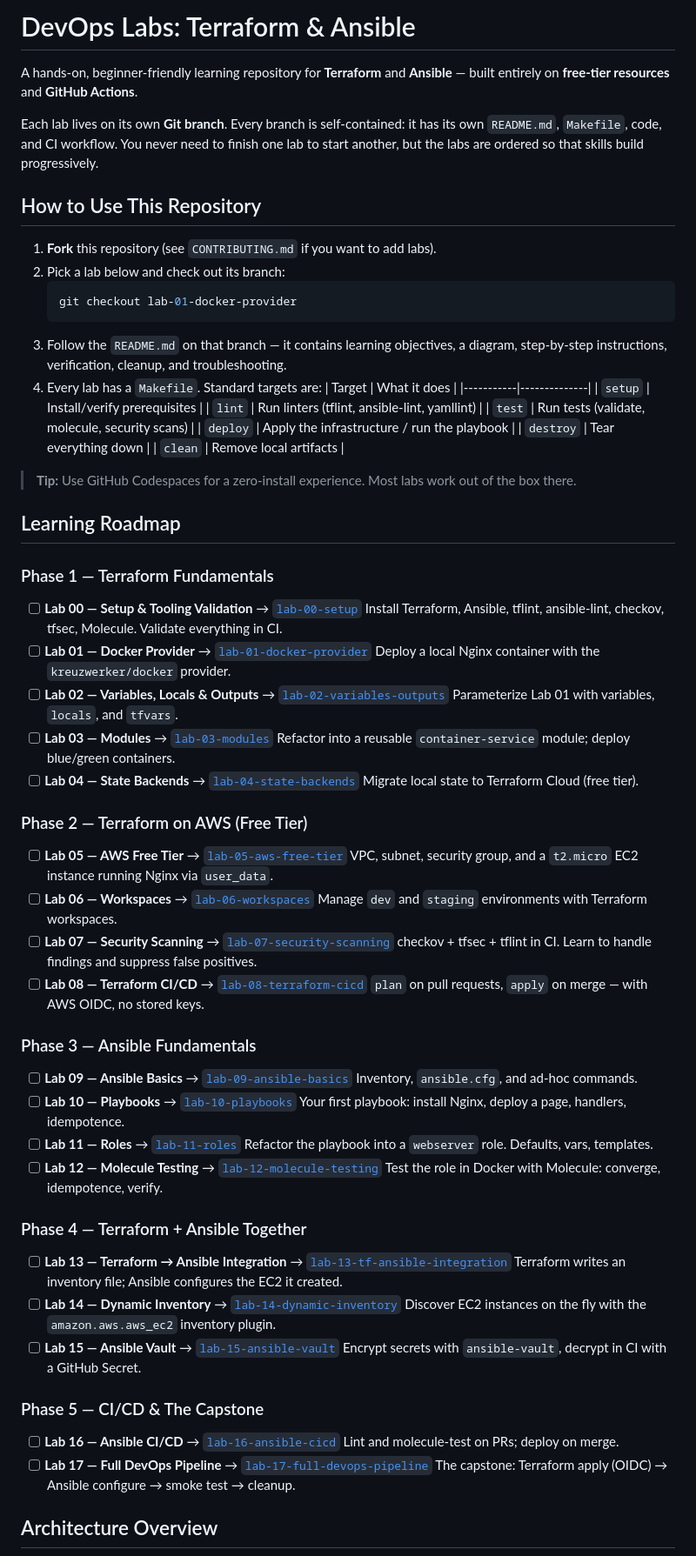
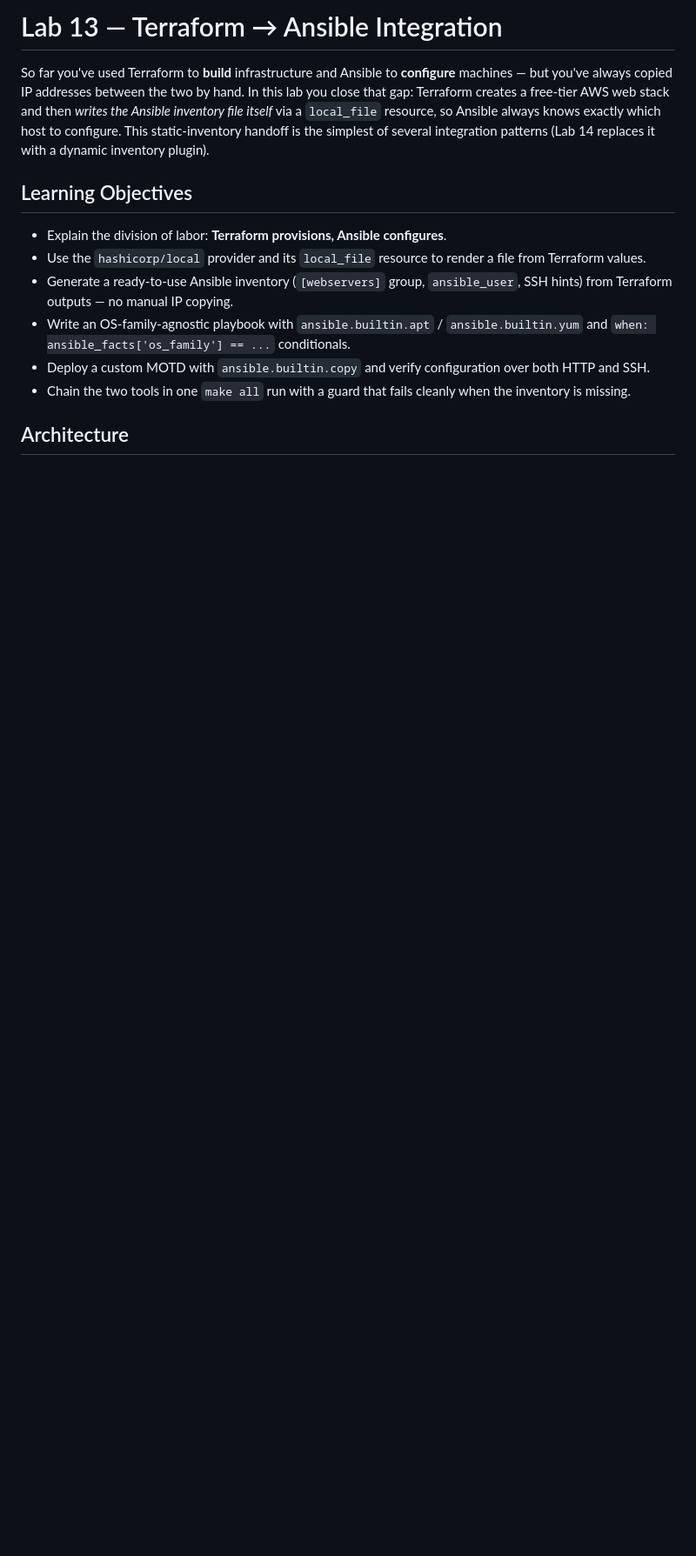
Before and after one commit to ayoub1elh/devops-labs-terraform-ansible, a Markdown page: README.md, the part around one of its changes. Shown at 87% size. Drawn GitHub-style; blank space fills up the shorter version.

Commit message:
docs: add README with objectives, steps, and verification for lab-13-tf-ansible-integration

````diff
--- a/README.md
+++ b/README.md
@@ -1,83 +1,17 @@
-# DevOps Labs: Terraform & Ansible
+# Lab 13 — Terraform → Ansible Integration
 
-A hands-on, beginner-friendly learning repository for **Terraform** and **Ansible** — built entirely on **free-tier resources** and **GitHub Actions**.
+So far you've used Terraform to **build** infrastructure and Ansible to **configure** machines — but you've always copied IP addresses between the two by hand. In this lab you close that gap: Terraform creates a free-tier AWS web stack and then *writes the Ansible inventory file itself* via a `local_file` resource, so Ansible always knows exactly which host to configure. This static-inventory handoff is the simplest of several integration patterns (Lab 14 replaces it with a dynamic inventory plugin).
 
-Each lab lives on its own **Git branch**. Every branch is self-contained: it has its own `README.md`, `Makefile`, code, and CI workflow. You never need to finish one lab to start another, but the labs are ordered so that skills build progressively.
+## Learning Objectives
 
-## How to Use This Repository
+- Explain the division of labor: **Terraform provisions, Ansible configures**.
+- Use the `hashicorp/local` provider and its `local_file` resource to render a file from Terraform values.
+- Generate a ready-to-use Ansible inventory (`[webservers]` group, `ansible_user`, SSH hints) from Terraform outputs — no manual IP copying.
+- Write an OS-family-agnostic playbook with `ansible.builtin.apt` / `ansible.builtin.yum` and `when: ansible_facts['os_family'] == ...` conditionals.
+- Deploy a custom MOTD with `ansible.builtin.copy` and verify configuration over both HTTP and SSH.
+- Chain the two tools in one `make all` run with a guard that fails cleanly when the inventory is missing.
 
-1. **Fork** this repository (see `CONTRIBUTING.md` if you want to add labs).
-2. Pick a lab below and check out its branch:
-   ```bash
-   git checkout lab-01-docker-provider
-   ```
-3. Follow the `README.md` on that branch — it contains learning objectives, a diagram, step-by-step instructions, verification, cleanup, and troubleshooting.
-4. Every lab has a `Makefile`. Standard targets are:
-   | Target    | What it does |
-   |-----------|--------------|
-   | `setup`   | Install/verify prerequisites |
-   | `lint`    | Run linters (tflint, ansible-lint, yamllint) |
-   | `test`    | Run tests (validate, molecule, security scans) |
-   | `deploy`  | Apply the infrastructure / run the playbook |
-   | `destroy` | Tear everything down |
-   | `clean`   | Remove local artifacts |
-
-> **Tip:** Use GitHub Codespaces for a zero-install experience. Most labs work out of the box there.
-
-## Learning Roadmap
-
-### Phase 1 — Terraform Fundamentals
-
-- [ ] **Lab 00 — Setup & Tooling Validation** → [`lab-00-setup`](../../tree/lab-00-setup)
-  Install Terraform, Ansible, tflint, ansible-lint, checkov, tfsec, Molecule. Validate everything in CI.
-- [ ] **Lab 01 — Docker Provider** → [`lab-01-docker-provider`](../../tree/lab-01-docker-provider)
-  Deploy a local Nginx container with the `kreuzwerker/docker` provider.
-- [ ] **Lab 02 — Variables, Locals & Outputs** → [`lab-02-variables-outputs`](../../tree/lab-02-variables-outputs)
-  Parameterize Lab 01 with variables, `locals`, and `tfvars`.
-- [ ] **Lab 03 — Modules** → [`lab-03-modules`](../../tree/lab-03-modules)
-  Refactor into a reusable `container-service` module; deploy blue/green containers.
-- [ ] **Lab 04 — State Backends** → [`lab-04-state-backends`](../../tree/lab-04-state-backends)
-  Migrate local state to Terraform Cloud (free tier).
-
-### Phase 2 — Terraform on AWS (Free Tier)
-
-- [ ] **Lab 05 — AWS Free Tier** → [`lab-05-aws-free-tier`](../../tree/lab-05-aws-free-tier)
-  VPC, subnet, security group, and a `t2.micro` EC2 instance running Nginx via `user_data`.
-- [ ] **Lab 06 — Workspaces** → [`lab-06-workspaces`](../../tree/lab-06-workspaces)
-  Manage `dev` and `staging` environments with Terraform workspaces.
-- [ ] **Lab 07 — Security Scanning** → [`lab-07-security-scanning`](../../tree/lab-07-security-scanning)
-  checkov + tfsec + tflint in CI. Learn to handle findings and suppress false positives.
-- [ ] **Lab 08 — Terraform CI/CD** → [`lab-08-terraform-cicd`](../../tree/lab-08-terraform-cicd)
-  `plan` on pull requests, `apply` on merge — with AWS OIDC, no stored keys.
-
-### Phase 3 — Ansible Fundamentals
-
-- [ ] **Lab 09 — Ansible Basics** → [`lab-09-ansible-basics`](../../tree/lab-09-ansible-basics)
-  Inventory, `ansible.cfg`, and ad-hoc commands.
-- [ ] **Lab 10 — Playbooks** → [`lab-10-playbooks`](../../tree/lab-10-playbooks)
-  Your first playbook: install Nginx, deploy a page, handlers, idempotence.
-- [ ] **Lab 11 — Roles** → [`lab-11-roles`](../../tree/lab-11-roles)
-  Refactor the playbook into a `webserver` role. Defaults, vars, templates.
-- [ ] **Lab 12 — Molecule Testing** → [`lab-12-molecule-testing`](../../tree/lab-12-molecule-testing)
-  Test the role in Docker with Molecule: converge, idempotence, verify.
-
-### Phase 4 — Terraform + Ansible Together
-
-- [ ] **Lab 13 — Terraform → Ansible Integration** → [`lab-13-tf-ansible-integration`](../../tree/lab-13-tf-ansible-integration)
-  Terraform writes an inventory file; Ansible configures the EC2 it created.
-- [ ] **Lab 14 — Dynamic Inventory** → [`lab-14-dynamic-inventory`](../../tree/lab-14-dynamic-inventory)
-  Discover EC2 instances on the fly with the `amazon.aws.aws_ec2` inventory plugin.
-- [ ] **Lab 15 — Ansible Vault** → [`lab-15-ansible-vault`](../../tree/lab-15-ansible-vault)
-  Encrypt secrets with `ansible-vault`, decrypt in CI with a GitHub Secret.
-
-### Phase 5 — CI/CD & The Capstone
-
-- [ ] **Lab 16 — Ansible CI/CD** → [`lab-16-ansible-cicd`](../../tree/lab-16-ansible-cicd)
-  Lint and molecule-test on PRs; deploy on merge.
-- [ ] **Lab 17 — Full DevOps Pipeline** → [`lab-17-full-devops-pipeline`](../../tree/lab-17-full-devops-pipeline)
-  The capstone: Terraform apply (OIDC) → Ansible configure → smoke test → cleanup.
-
-## Architecture Overview
+## Architecture
 
 ```mermaid
 flowchart LR
````
Also changed, not shown: other parts of README.md (+204 -31 lines).
